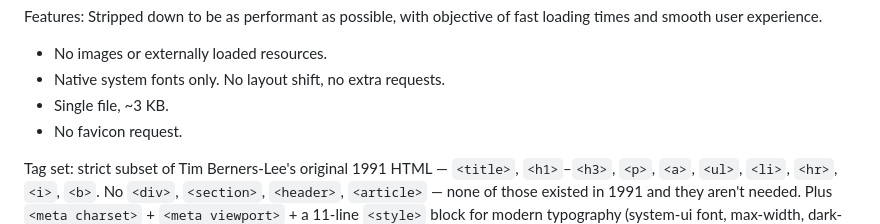
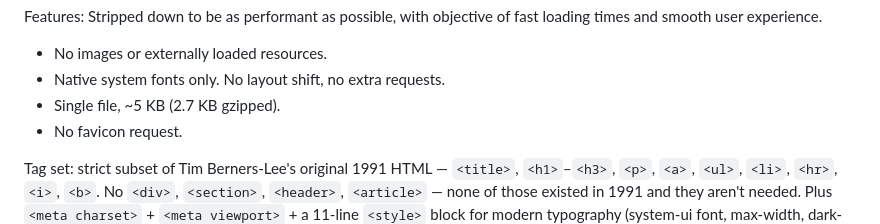
Before and after one commit to seanpattencode/seanpattencode.github.io, a Markdown page: readme.md, the part around the change. Rendered like a GitHub page.

Commit message:
readme: size claim 3->5 KB after content update
Co-Authored-By: Claude Fable 5 <noreply@anthropic.com>

```diff
--- a/readme.md
+++ b/readme.md
@@ -6,7 +6,7 @@ Features:
 Stripped down to be as performant as possible, with objective of fast loading times and smooth user experience.
 - No images or externally loaded resources.
 - Native system fonts only. No layout shift, no extra requests.
-- Single file, ~3 KB.
+- Single file, ~5 KB (2.7 KB gzipped).
 - No favicon request.
 
 Tag set: strict subset of Tim Berners-Lee's original 1991 HTML — `<title>`, `<h1>`–`<h3>`, `<p>`, `<a>`, `<ul>`, `<li>`, `<hr>`, `<i>`, `<b>`. No `<div>`, `<section>`, `<header>`, `<article>` — none of those existed in 1991 and they aren't needed. Plus `<meta charset>` + `<meta viewport>` + a 11-line `<style>` block for modern typography (system-ui font, max-width, dark-mode aware via `color-scheme: light dark`). The semantic content renders correctly in every browser ever shipped, including 1993 Mosaic and text-only browsers like Lynx — the CSS is the only thing newer than 2009.
```
